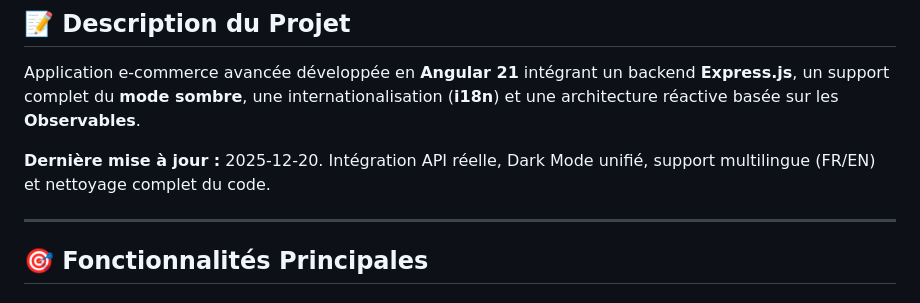
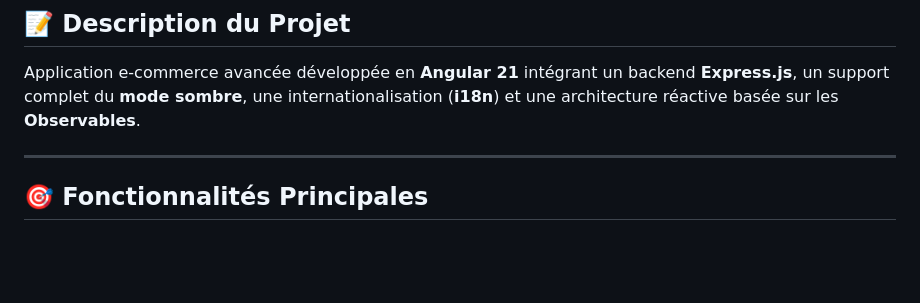
Before and after one commit to LazzouziYoussefEtu/TP_Angular_WebFullStack, a Markdown page: README.md, the part around the change. Rendered like a GitHub page; blank space fills up the shorter version.

```diff
--- a/README.md
+++ b/README.md
@@ -11,7 +11,6 @@
 
 Application e-commerce avancée développée en **Angular 21** intégrant un backend **Express.js**, un support complet du **mode sombre**, une internationalisation (**i18n**) et une architecture réactive basée sur les **Observables**.
 
-**Dernière mise à jour :** 2025-12-20. Intégration API réelle, Dark Mode unifié, support multilingue (FR/EN) et nettoyage complet du code.
 
 ---
 
```
